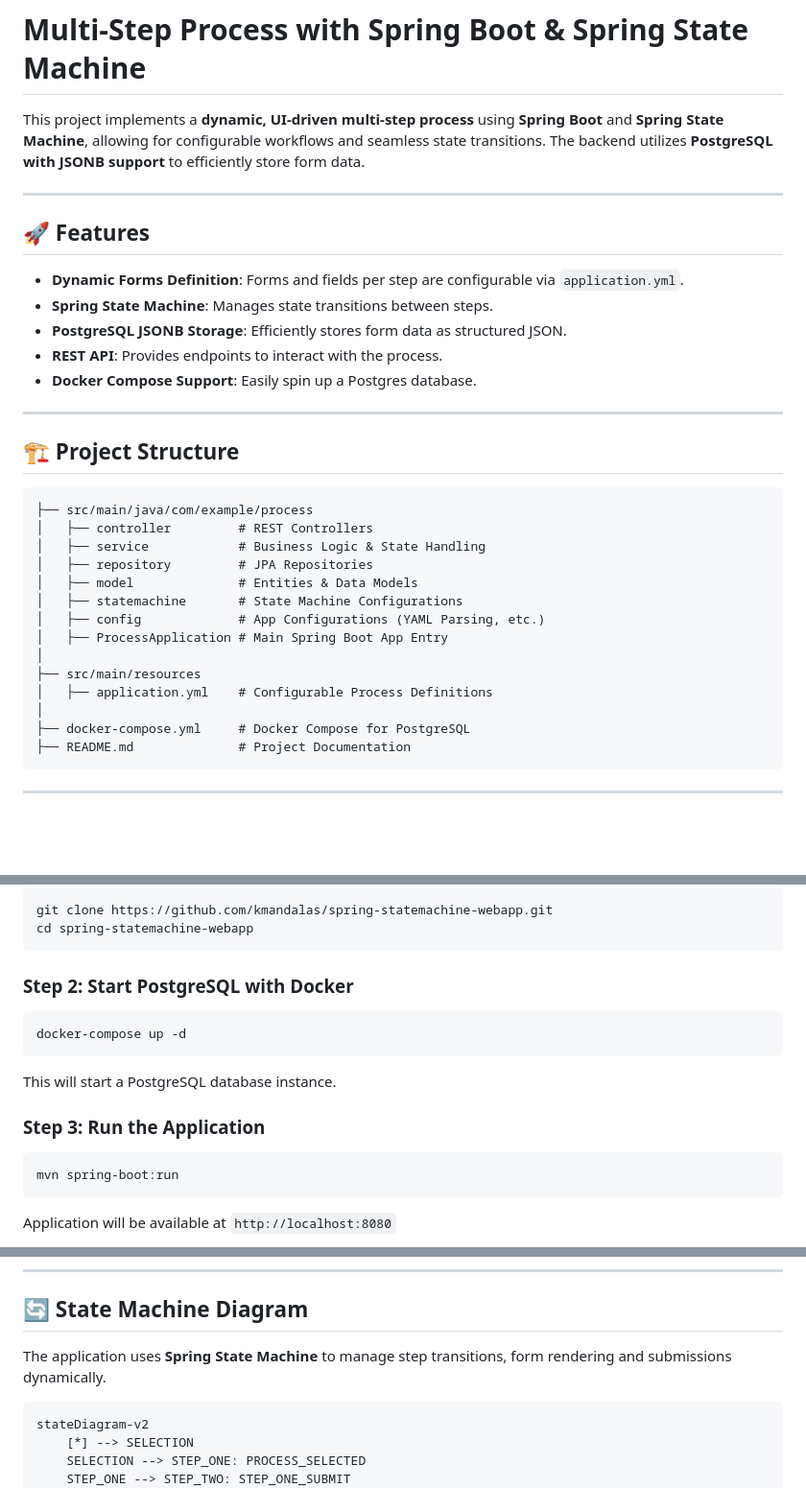
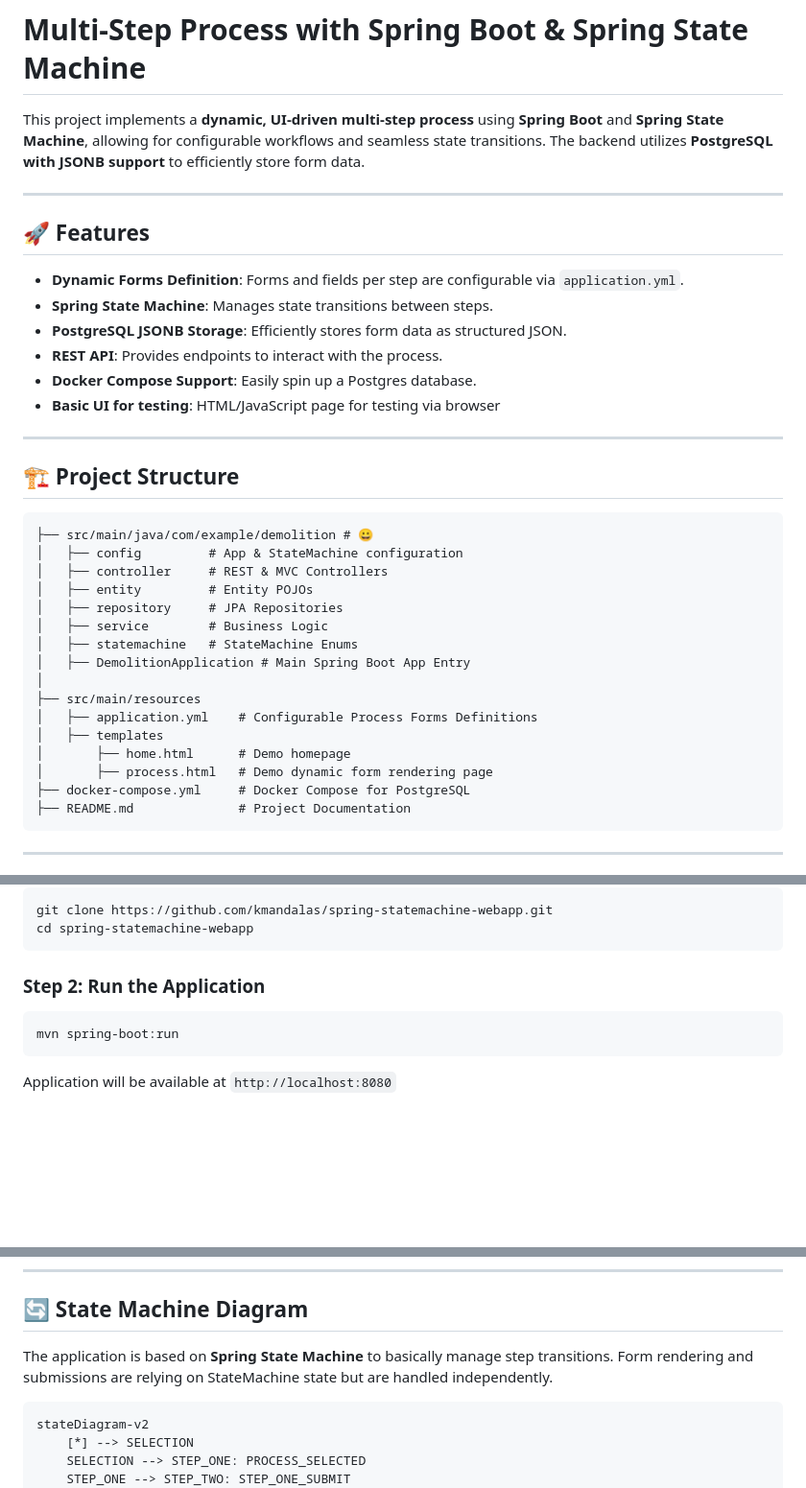
Before and after one commit to kmandalas/spring-statemachine-webapp, a Markdown page: README.md, 3 parts joined by grey strips. Shown: that part at 96% size. GitHub-like rendering; blank space fills up the shorter version.

````diff
--- a/README.md
+++ b/README.md
@@ -1,6 +1,8 @@
 # Multi-Step Process with Spring Boot & Spring State Machine
 
-This project implements a **dynamic, UI-driven multi-step process** using **Spring Boot** and **Spring State Machine**, allowing for configurable workflows and seamless state transitions. The backend utilizes **PostgreSQL with JSONB support** to efficiently store form data.
+This project implements a **dynamic, UI-driven multi-step process** using **Spring Boot** and **Spring State Machine**,
+allowing for configurable workflows and seamless state transitions.
+The backend utilizes **PostgreSQL with JSONB support** to efficiently store form data.
 
 ---
 
@@ -11,24 +13,27 @@ This project implements a **dynamic, UI-driven multi-step process** using **Spri
 - **PostgreSQL JSONB Storage**: Efficiently stores form data as structured JSON.
 - **REST API**: Provides endpoints to interact with the process.
 - **Docker Compose Support**: Easily spin up a Postgres database.
+- **Basic UI for testing**: HTML/JavaScript page for testing via browser
 
 ---
 
 ## 🏗️ Project Structure
 
 ```
-├── src/main/java/com/example/process
-│   ├── controller         # REST Controllers
-│   ├── service            # Business Logic & State Handling
-│   ├── repository         # JPA Repositories
-│   ├── model              # Entities & Data Models
-│   ├── statemachine       # State Machine Configurations
-│   ├── config             # App Configurations (YAML Parsing, etc.)
-│   ├── ProcessApplication # Main Spring Boot App Entry
+├── src/main/java/com/example/demolition # 😀
+│   ├── config         # App & StateMachine configuration
+│   ├── controller     # REST & MVC Controllers
+│   ├── entity         # Entity POJOs
+│   ├── repository     # JPA Repositories
+│   ├── service        # Business Logic
+│   ├── statemachine   # StateMachine Enums
+│   ├── DemolitionApplication # Main Spring Boot App Entry
 │
 ├── src/main/resources
-│   ├── application.yml    # Configurable Process Definitions
-│
+│   ├── application.yml    # Configurable Process Forms Definitions
+│   ├── templates
+│       ├── home.html      # Demo homepage
+│       ├── process.html   # Demo dynamic form rendering page
 ├── docker-compose.yml     # Docker Compose for PostgreSQL
 ├── README.md              # Project Documentation
 ```
@@ -50,15 +55,7 @@ git clone https://github.com/kmandalas/spring-statemachine-webapp.git
 cd spring-statemachine-webapp
 ```
 
-### Step 2: Start PostgreSQL with Docker
-
-```sh
-docker-compose up -d
-```
-
-This will start a PostgreSQL database instance.
-
-### Step 3: Run the Application
+### Step 2: Run the Application
 
 ```sh
 mvn spring-boot:run
@@ -101,7 +98,8 @@ GET /api/process/{processId}/summary
 
 ## 🔄 State Machine Diagram
 
-The application uses **Spring State Machine** to manage step transitions, form rendering and submissions dynamically.
+The application is based on **Spring State Machine** to basically manage step transitions.
+Form rendering and submissions are relying on StateMachine state but are handled independently.
 
 ```
 stateDiagram-v2
````
Also changed, not shown: other parts of README.md (+1 -1 lines).
